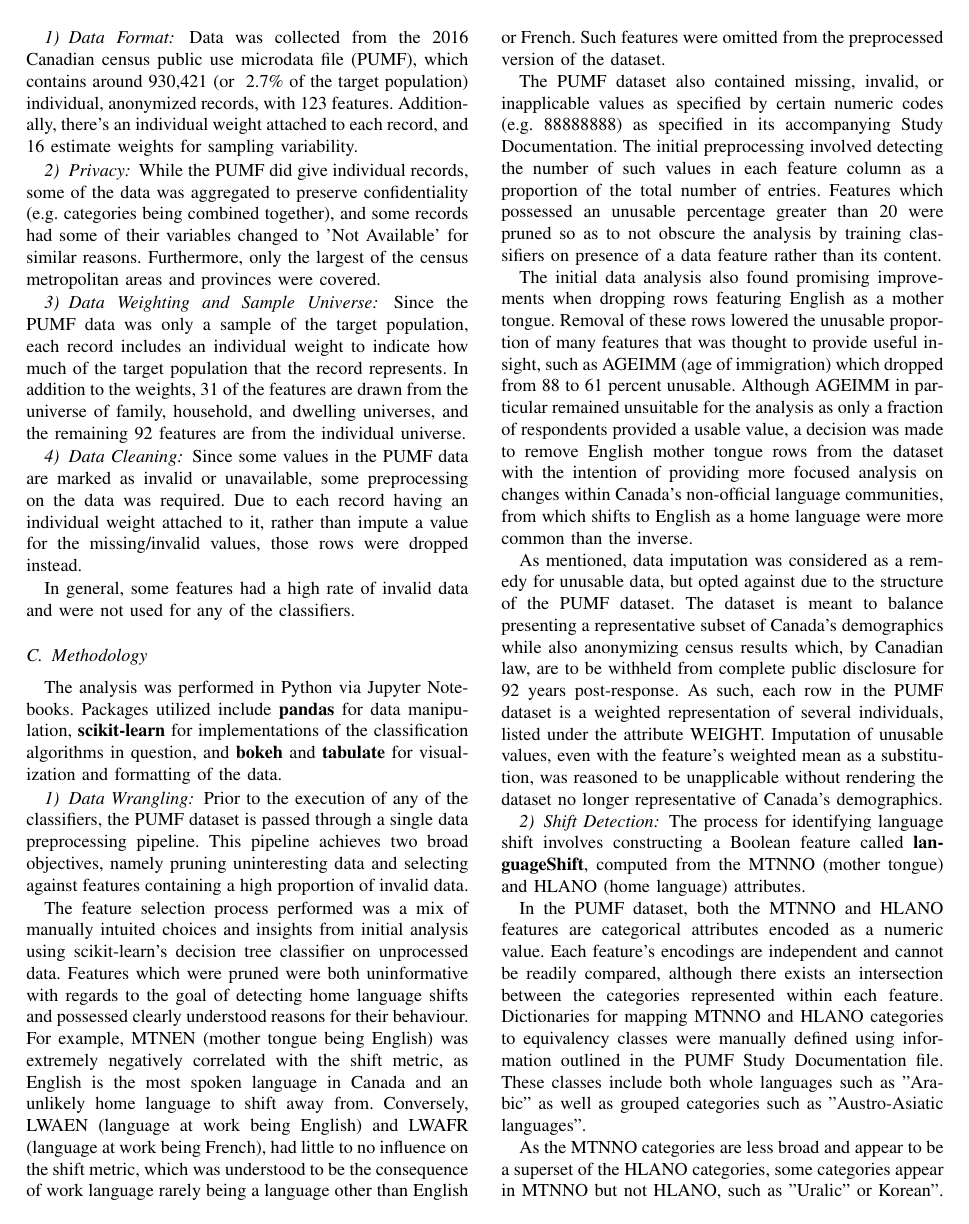
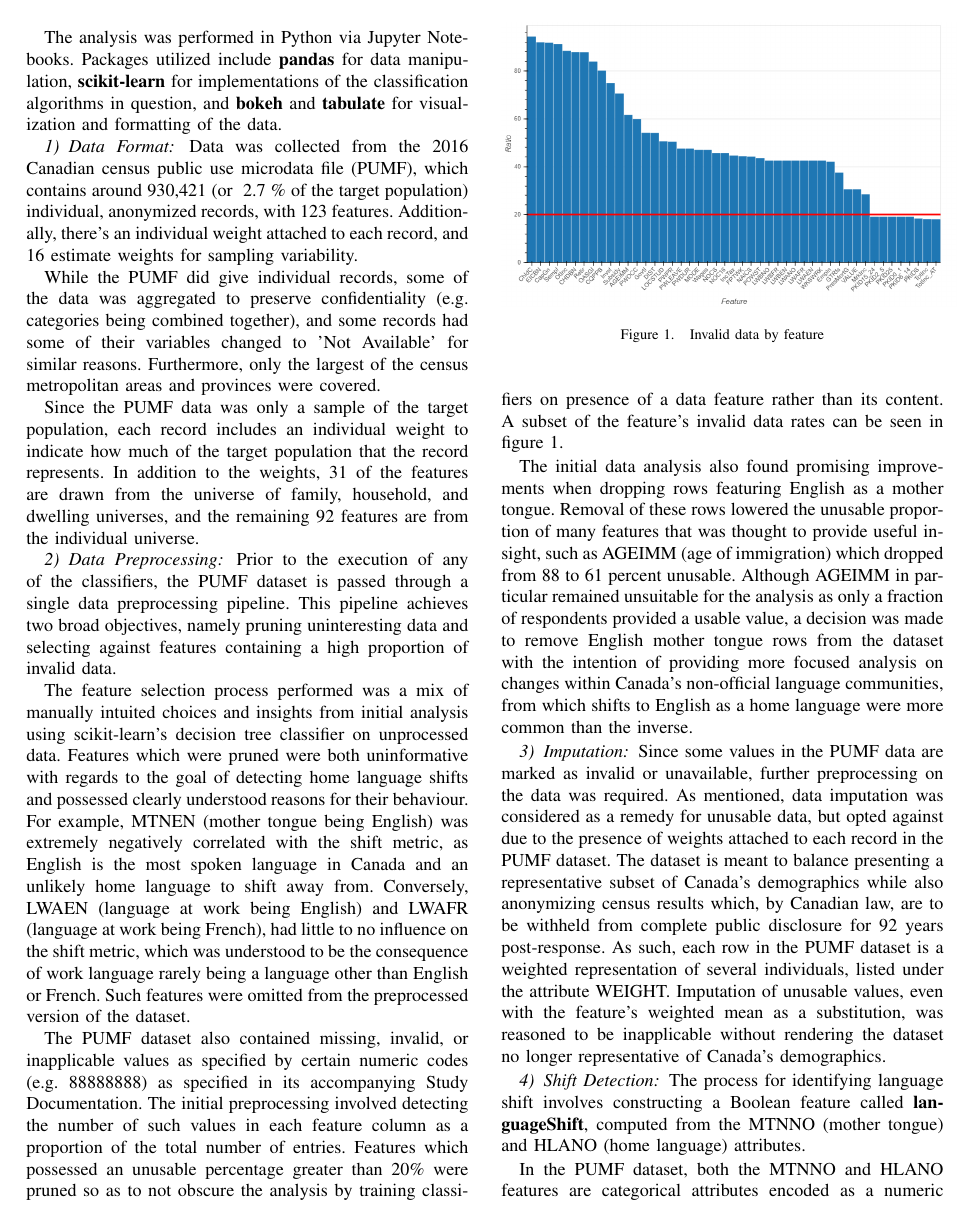
Before and after one commit to Kiefer-Co/4710-L-Plus, a LaTeX paper (report/bare_conf.tex): page 3 of 5. Compiled offline with pdfLaTeX.

```diff
--- a/report/bare_conf.tex
+++ b/report/bare_conf.tex
@@ -127,12 +127,12 @@
 % *** GRAPHICS RELATED PACKAGES ***
 %
 \ifCLASSINFOpdf
-  % \usepackage[pdftex]{graphicx}
+  \usepackage[pdftex]{graphicx}
   % declare the path(s) where your graphic files are
-  % \graphicspath{{../pdf/}{../jpeg/}}
+  \graphicspath{{./res/}}
   % and their extensions so you won't have to specify these with
   % every instance of \includegraphics
-  % \DeclareGraphicsExtensions{.pdf,.jpeg,.png}
+  \DeclareGraphicsExtensions{.pdf,.jpeg,.png}
 \else
   % or other class option (dvipsone, dvipdf, if not using dvips). graphicx
   % will default to the driver specified in the system graphics.cfg if no
@@ -507,34 +507,37 @@
 \subsection{Mining the 2016 Canadian Census}
 In addition to the general steps stated above, applying them to the 2016 Canadian Census required further work, namely the additional preprocessing due to the format of the data.
 
+The analysis was performed in Python via Jupyter Notebooks.  Packages utilized include \textbf{pandas} for data manipulation, \textbf{scikit-learn} for implementations of the classification algorithms in question, and \textbf{bokeh} and \textbf{tabulate} for visualization and formatting of the data.
+% @TODO expand on the specific uses for each of the packages
+
 \subsubsection{Data Format}
-Data was collected from the 2016 Canadian census public use microdata file (PUMF), which contains around 930,421 (or ~2.7\% of the target population) individual, anonymized records, with 123 features. Additionally, there's an individual weight attached to each record, and 16 estimate weights for sampling variability.
+Data was collected from the 2016 Canadian census public use microdata file (PUMF), which contains around 930,421 (or ~2.7 \% of the target population) individual, anonymized records, with 123 features. Additionally, there's an individual weight attached to each record, and 16 estimate weights for sampling variability.
 
-\subsubsection{Privacy} % @TODO Consider scrapping the individual subsubsections
 While the PUMF did give individual records, some of the data was aggregated to preserve confidentiality (e.g. categories being combined together), and some records had some of their variables changed to 'Not Available' for similar reasons. Furthermore, only the largest of the census metropolitan areas and provinces were covered.
 
-\subsubsection{Data Weighting and Sample Universe}
 Since the PUMF data was only a sample of the target population, each record includes an individual weight to indicate how much of the target population that the record represents. In addition to the weights, 31 of the features are drawn from the universe of family, household, and dwelling universes, and the remaining 92 features are from the individual universe.
 
-\subsubsection{Data Cleaning}
-Since some values in the PUMF data are marked as invalid or unavailable, some preprocessing on the data was required. Due to each record having an individual weight attached to it, rather than impute a value for the missing/invalid values, those rows were dropped instead.
+\subsubsection{Data Preprocessing}
+Prior to the execution of any of the classifiers, the PUMF dataset is passed through a single data preprocessing pipeline.  This pipeline achieves two broad objectives, namely pruning uninteresting data and selecting against features containing a high proportion of invalid data.
 
-In general, some features had a high rate of invalid data and were not used for any of the classifiers.
-% @TODO more specifics on what was dropped
-
-\subsection{Methodology} % @TODO move this?
-The analysis was performed in Python via Jupyter Notebooks.  Packages utilized include \textbf{pandas} for data manipulation, \textbf{scikit-learn} for implementations of the classification algorithms in question, and \textbf{bokeh} and \textbf{tabulate} for visualization and formatting of the data.
-
-\subsubsection{Data Wrangling}
-Prior to the execution of any of the classifiers, the PUMF dataset is passed through a single data preprocessing pipeline.  This pipeline achieves two broad objectives, namely pruning uninteresting data and selecting against features containing a high proportion of invalid data.
 
 The feature selection process performed was a mix of manually intuited choices and insights from initial analysis using scikit-learn's decision tree classifier on unprocessed data.  Features which were pruned were both uninformative with regards to the goal of detecting home language shifts and possessed clearly understood reasons for their behaviour.  For example, MTNEN (mother tongue being English) was extremely negatively correlated with the shift metric, as English is the most spoken language in Canada and an unlikely home language to shift away from.  Conversely, LWAEN (language at work being English) and LWAFR (language at work being French), had little to no influence on the shift metric, which was understood to be the consequence of work language rarely being a language other than English or French.  Such features were omitted from the preprocessed version of the dataset.
 
-The PUMF dataset also contained missing, invalid, or inapplicable values as specified by certain numeric codes (e.g.  88888888) as specified in its accompanying Study Documentation.  The initial preprocessing involved detecting the number of such values in each feature column as a proportion of the total number of entries.  Features which possessed an unusable percentage greater than 20 were pruned so as to not obscure the analysis by training classifiers on presence of a data feature rather than its content.
+
+\begin{figure}
+  \includegraphics[scale=0.25]{invalid_data_by_feature}
+  \centering
+  \caption{Invalid data by feature}
+  \label{fig:invalid_data}
+\end{figure}
+
+The PUMF dataset also contained missing, invalid, or inapplicable values as specified by certain numeric codes (e.g.  88888888) as specified in its accompanying Study Documentation.  The initial preprocessing involved detecting the number of such values in each feature column as a proportion of the total number of entries.  Features which possessed an unusable percentage greater than 20\% were pruned so as to not obscure the analysis by training classifiers on presence of a data feature rather than its content. A subset of the feature's invalid data rates can be seen in figure \ref{fig:invalid_data}.
+
 
 The initial data analysis also found promising improvements when dropping rows featuring English as a mother tongue.  Removal of these rows lowered the unusable proportion of many features that was thought to provide useful insight, such as AGEIMM (age of immigration) which dropped from 88 to 61 percent unusable.  Although AGEIMM in particular remained unsuitable for the analysis as only a fraction of respondents provided a usable value, a decision was made to remove English mother tongue rows from the dataset with the intention of providing more focused analysis on changes within Canada's non-official language communities, from which shifts to English as a home language were more common than the inverse.
 
-As mentioned, data imputation was considered as a remedy for unusable data, but opted against due to the structure of the PUMF dataset.  The dataset is meant to balance presenting a representative subset of Canada's demographics while also anonymizing census results which, by Canadian law, are to be withheld from complete public disclosure for 92 years post-response.  As such, each row in the PUMF dataset is a weighted representation of several individuals, listed under the attribute WEIGHT.  Imputation of unusable values, even with the feature's weighted mean as a substitution, was reasoned to be unapplicable without rendering the dataset no longer representative of Canada's demographics.
+\subsubsection{Imputation}
+Since some values in the PUMF data are marked as invalid or unavailable, further preprocessing on the data was required.  As mentioned, data imputation was considered as a remedy for unusable data, but opted against due to the presence of weights attached to each record in the PUMF dataset.  The dataset is meant to balance presenting a representative subset of Canada's demographics while also anonymizing census results which, by Canadian law, are to be withheld from complete public disclosure for 92 years post-response.  As such, each row in the PUMF dataset is a weighted representation of several individuals, listed under the attribute WEIGHT.  Imputation of unusable values, even with the feature's weighted mean as a substitution, was reasoned to be inapplicable without rendering the dataset no longer representative of Canada's demographics.
 
 \subsubsection{Shift Detection}
 The process for identifying language shift involves constructing a Boolean feature called \textbf{languageShift}, computed from the MTNNO (mother tongue) and HLANO (home language) attributes.
@@ -569 +576,2 @@
 
+Feature importances are then extracted from the trained classifier.  The top ten features obtained via this can be seen in figure \ref{fig:decision_tree_importances}.\\\
@@ -600 +615,2 @@
 
+Feature importances are then extracted from the trained classifier.  The top ten features obtained via this method can be seen in figure \ref{fig:random_forest_importances}.\\\
```
Also changed, not shown: notebooks/Data_Mining_Names.csv (+1 -1 lines), report/res/invalid_data_by_feature.png (added), report/bare_conf.tex (76 more changed lines), 9 other files. Lines whose indentation alone changed are shown as unchanged.
